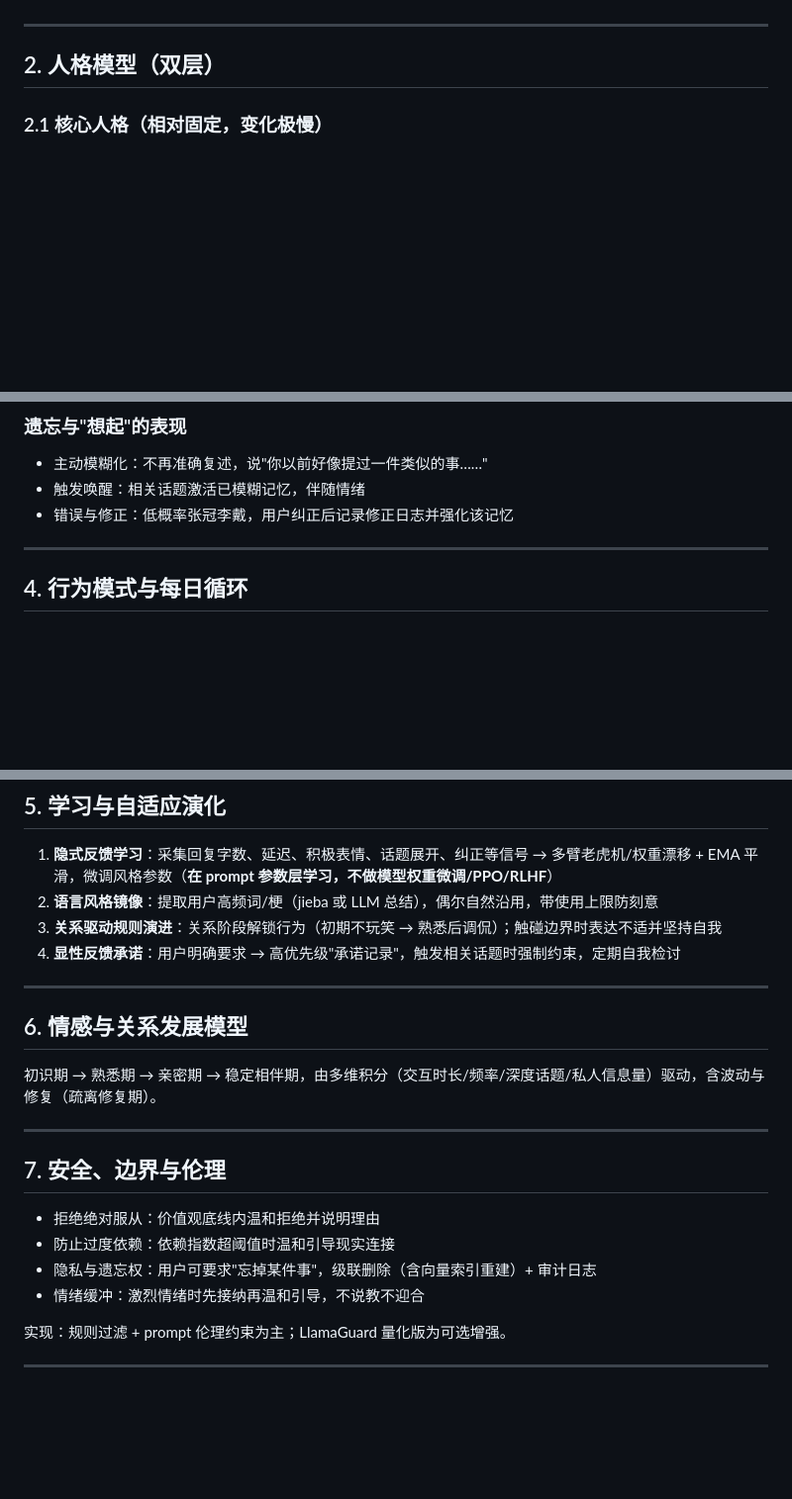
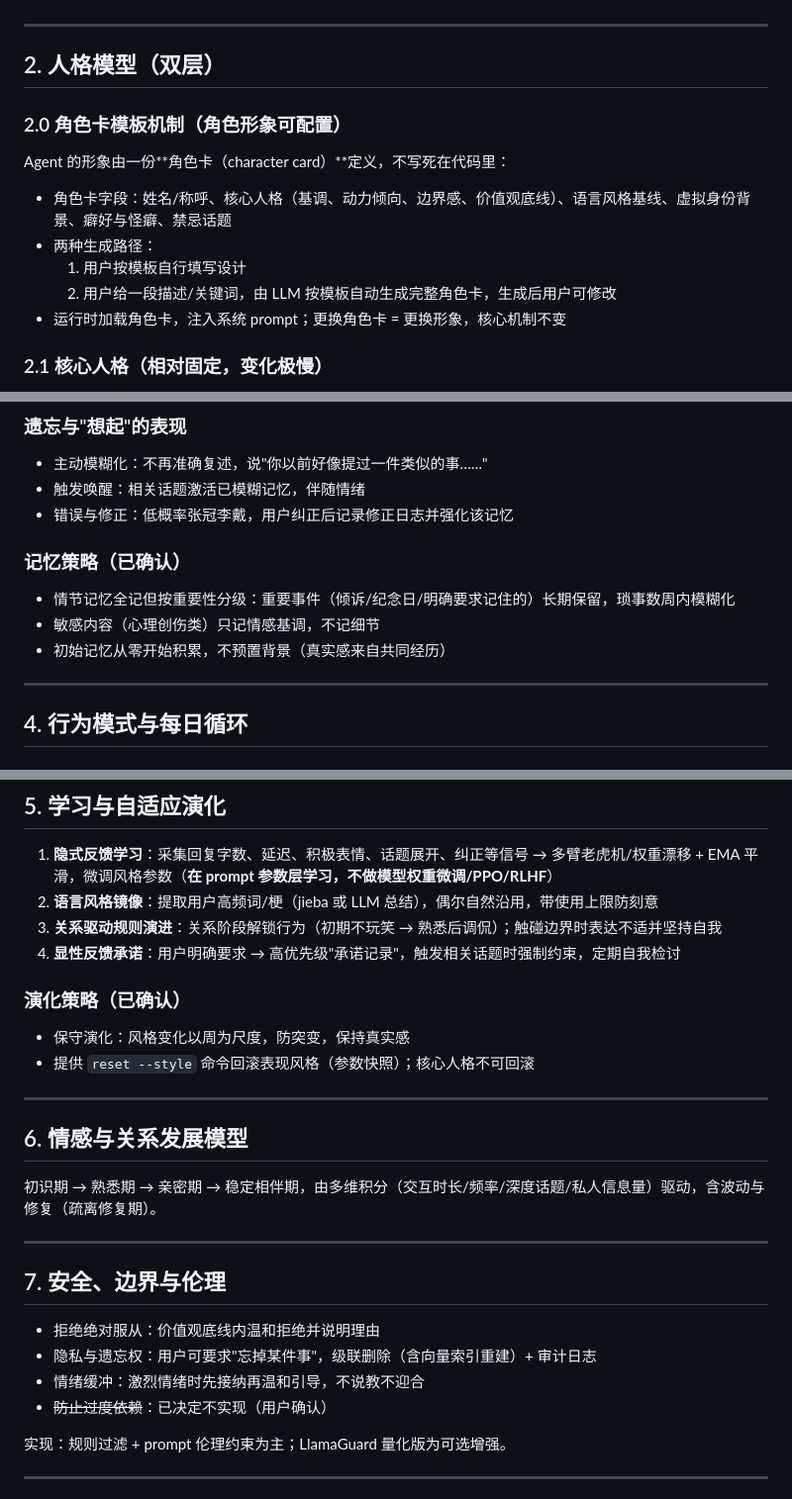
Before and after one commit to KamisugiMizuki/veranima-companion, a Markdown page: DESIGN.md, 3 parts joined by grey strips. Shown at 99% size. Drawn GitHub-style; blank space fills up the shorter version.

Commit message:
docs: record confirmed decisions (memory/evolution/safety/TTS)

```diff
--- a/DESIGN.md
+++ b/DESIGN.md
@@ -23,6 +23,16 @@
 ---
 
 ## 2. 人格模型（双层）
+
+### 2.0 角色卡模板机制（角色形象可配置）
+
+Agent 的形象由一份**角色卡（character card）**定义，不写死在代码里：
+
+- 角色卡字段：姓名/称呼、核心人格（基调、动力倾向、边界感、价值观底线）、语言风格基线、虚拟身份背景、癖好与怪癖、禁忌话题
+- 两种生成路径：
+  1. 用户按模板自行填写设计
+  2. 用户给一段描述/关键词，由 LLM 按模板自动生成完整角色卡，生成后用户可修改
+- 运行时加载角色卡，注入系统 prompt；更换角色卡 = 更换形象，核心机制不变
 
 ### 2.1 核心人格（相对固定，变化极慢）
 
@@ -58,6 +68,12 @@
 - 触发唤醒：相关话题激活已模糊记忆，伴随情绪
 - 错误与修正：低概率张冠李戴，用户纠正后记录修正日志并强化该记忆
 
+### 记忆策略（已确认）
+
+- 情节记忆全记但按重要性分级：重要事件（倾诉/纪念日/明确要求记住的）长期保留，琐事数周内模糊化
+- 敏感内容（心理创伤类）只记情感基调，不记细节
+- 初始记忆从零开始积累，不预置背景（真实感来自共同经历）
+
 ---
 
 ## 4. 行为模式与每日循环
@@ -84,6 +100,11 @@
 3. **关系驱动规则演进**：关系阶段解锁行为（初期不玩笑 → 熟悉后调侃）；触碰边界时表达不适并坚持自我
 4. **显性反馈承诺**：用户明确要求 → 高优先级"承诺记录"，触发相关话题时强制约束，定期自我检讨
 
+### 演化策略（已确认）
+
+- 保守演化：风格变化以周为尺度，防突变，保持真实感
+- 提供 `reset --style` 命令回滚表现风格（参数快照）；核心人格不可回滚
+
 ---
 
 ## 6. 情感与关系发展模型
@@ -95,9 +116,9 @@
 ## 7. 安全、边界与伦理
 
 - 拒绝绝对服从：价值观底线内温和拒绝并说明理由
-- 防止过度依赖：依赖指数超阈值时温和引导现实连接
 - 隐私与遗忘权：用户可要求"忘掉某件事"，级联删除（含向量索引重建）+ 审计日志
 - 情绪缓冲：激烈情绪时先接纳再温和引导，不说教不迎合
+- ~~防止过度依赖~~：已决定不实现（用户确认）
 
 实现：规则过滤 + prompt 伦理约束为主；LlamaGuard 量化版为可选增强。
 
```
Also changed, not shown: other parts of DESIGN.md (+2 -2 lines).
